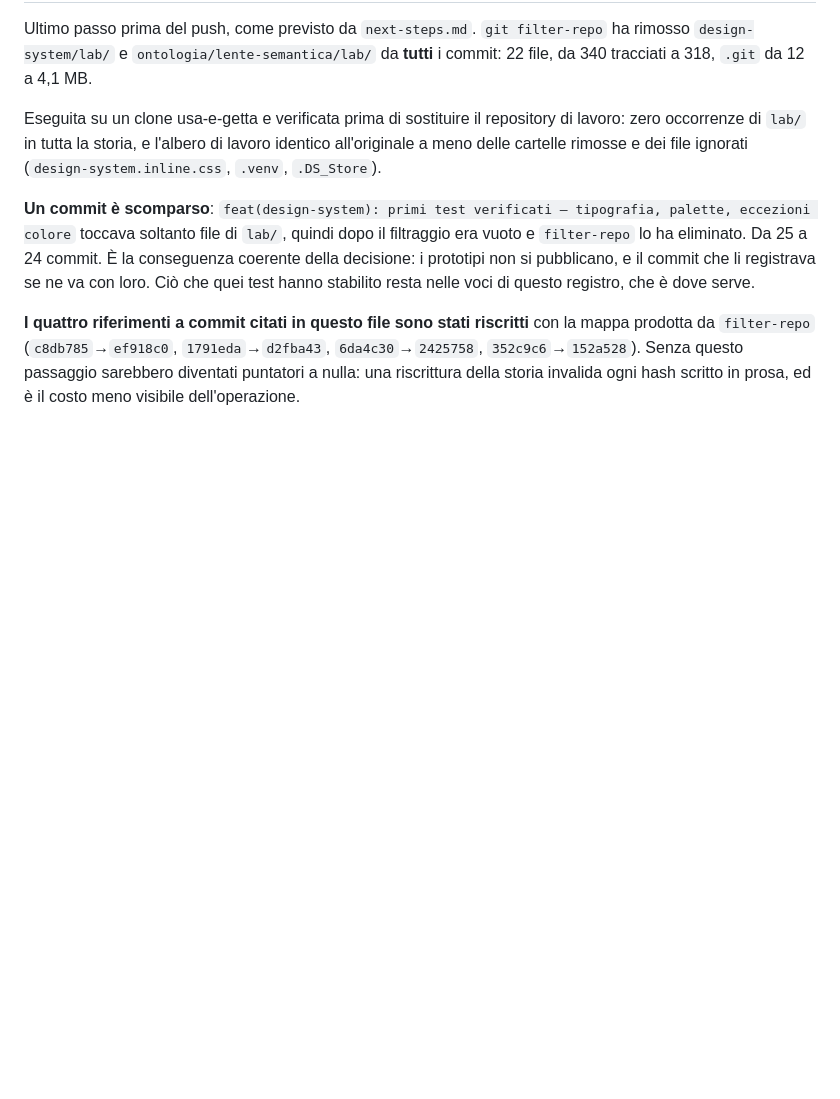
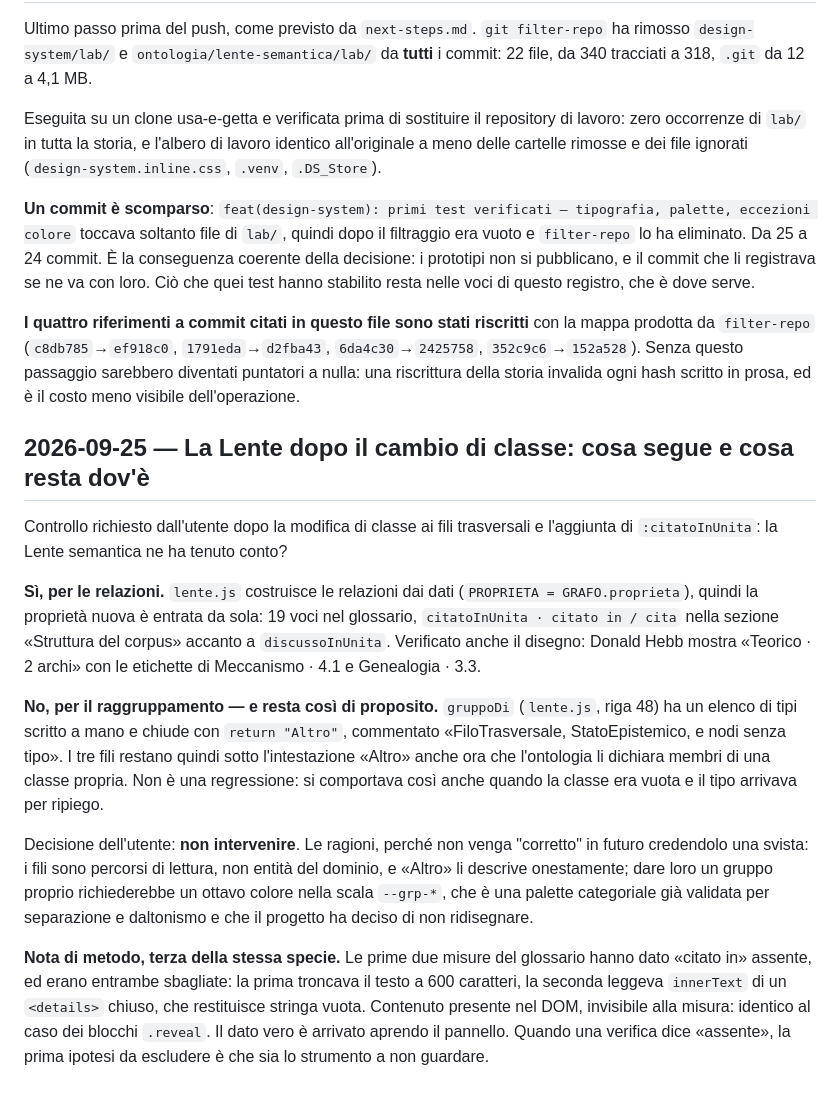
Before and after one commit to smb-antro/dal-bit-alle-entita-semantiche, a Markdown page: docs/decision-log.md, the part around the change. Rendered like a GitHub page; blank space fills up the shorter version.

Commit message:
docs: la Lente dopo il cambio di classe — cosa segue e cosa resta dov'è
Verificato che :citatoInUnita compare nella Lente (19 voci nel glossario, archi
disegnati su Hebb) e che i fili trasversali restano raggruppati sotto «Altro»,
perché gruppoDi ha un elenco di tipi scritto a mano. Decisione: non intervenire,
con le ragioni scritte perché non venga scambiata per una svista.

Nota di metodo: due misure del glossario hanno dato «citato in» assente ed erano
entrambe sbagliate — una troncava il testo, l'altra leggeva innerText di un
<details> chiuso. Contenuto presente nel DOM, invisibile alla misura: stessa
specie del caso .reveal.

Co-Authored-By: Claude Opus 5 <noreply@anthropic.com>

```diff
--- a/docs/decision-log.md
+++ b/docs/decision-log.md
@@ -1638,3 +1638,36 @@ la mappa prodotta da `filter-repo` (`c8db785`→`ef918c0`, `1791eda`→`d2fba43`
 `6da4c30`→`2425758`, `352c9c6`→`152a528`). Senza questo passaggio sarebbero
 diventati puntatori a nulla: una riscrittura della storia invalida ogni hash
 scritto in prosa, ed è il costo meno visibile dell'operazione.
+
+## 2026-09-25 — La Lente dopo il cambio di classe: cosa segue e cosa resta dov'è
+
+Controllo richiesto dall'utente dopo la modifica di classe ai fili trasversali e
+l'aggiunta di `:citatoInUnita`: la Lente semantica ne ha tenuto conto?
+
+**Sì, per le relazioni.** `lente.js` costruisce le relazioni dai dati
+(`PROPRIETA = GRAFO.proprieta`), quindi la proprietà nuova è entrata da sola: 19
+voci nel glossario, `citatoInUnita · citato in / cita` nella sezione «Struttura
+del corpus» accanto a `discussoInUnita`. Verificato anche il disegno: Donald Hebb
+mostra «Teorico · 2 archi» con le etichette di Meccanismo · 4.1 e Genealogia · 3.3.
+
+**No, per il raggruppamento — e resta così di proposito.** `gruppoDi`
+(`lente.js`, riga 48) ha un elenco di tipi scritto a mano e chiude con
+`return "Altro"`, commentato «FiloTrasversale, StatoEpistemico, e nodi senza
+tipo». I tre fili restano quindi sotto l'intestazione «Altro» anche ora che
+l'ontologia li dichiara membri di una classe propria. Non è una regressione: si
+comportava così anche quando la classe era vuota e il tipo arrivava per ripiego.
+
+Decisione dell'utente: **non intervenire**. Le ragioni, perché non venga
+"corretto" in futuro credendolo una svista: i fili sono percorsi di lettura, non
+entità del dominio, e «Altro» li descrive onestamente; dare loro un gruppo
+proprio richiederebbe un ottavo colore nella scala `--grp-*`, che è una palette
+categoriale già validata per separazione e daltonismo e che il progetto ha deciso
+di non ridisegnare.
+
+**Nota di metodo, terza della stessa specie.** Le prime due misure del glossario
+hanno dato «citato in» assente, ed erano entrambe sbagliate: la prima troncava il
+testo a 600 caratteri, la seconda leggeva `innerText` di un `<details>` chiuso,
+che restituisce stringa vuota. Contenuto presente nel DOM, invisibile alla
+misura: identico al caso dei blocchi `.reveal`. Il dato vero è arrivato aprendo
+il pannello. Quando una verifica dice «assente», la prima ipotesi da escludere è
+che sia lo strumento a non guardare.
```
